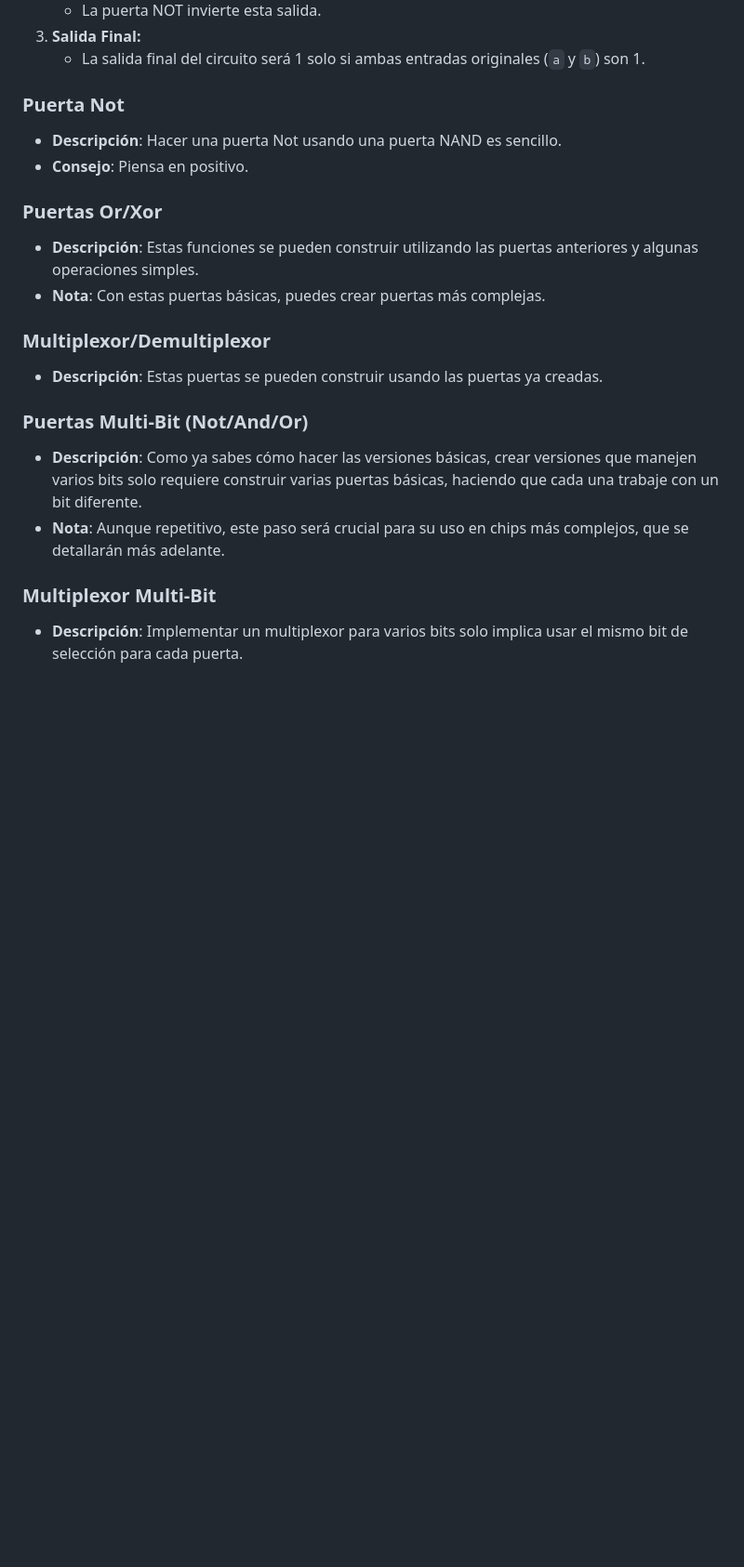
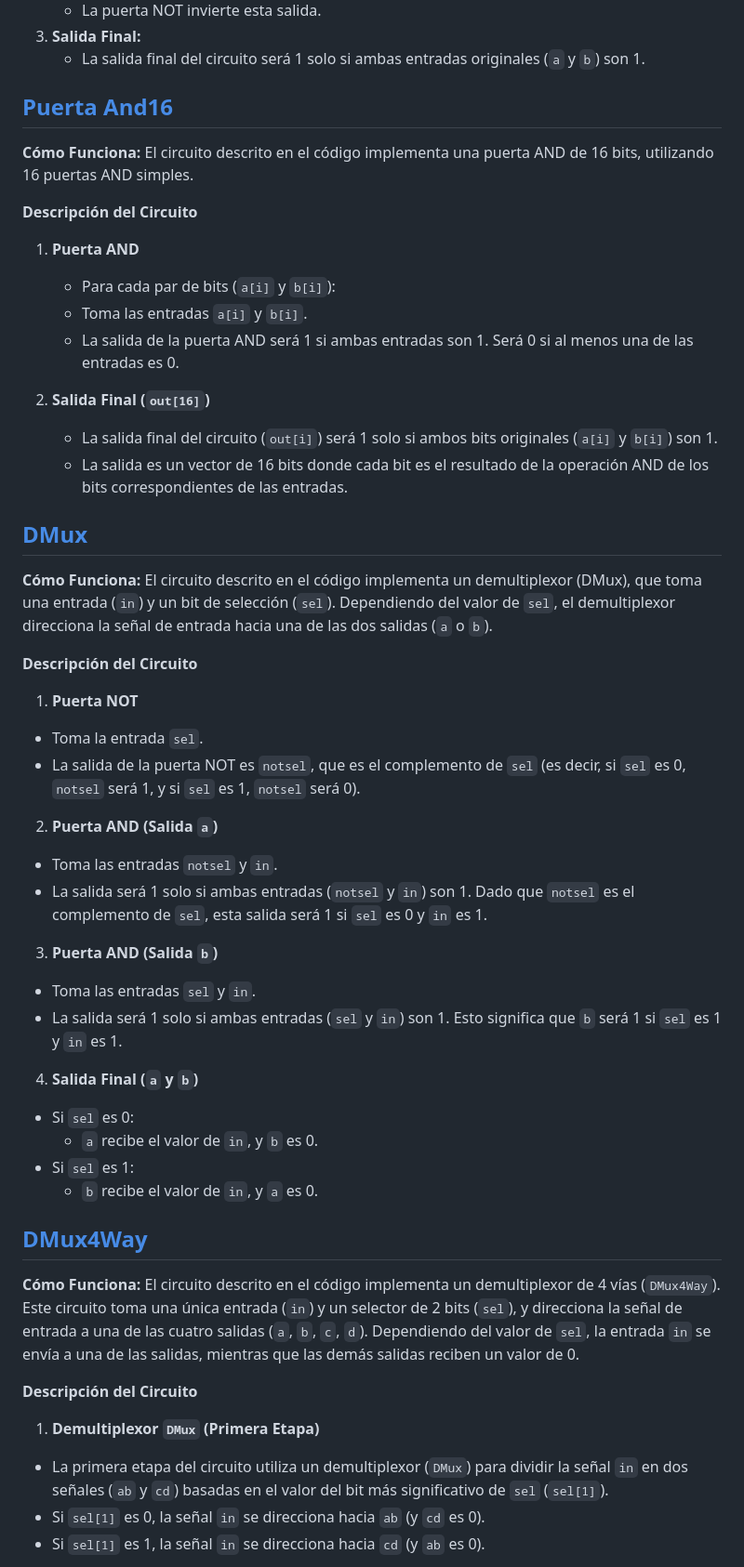
Before and after one commit to AlvarezNelson5623/Grupo-Teletubbies, a Markdown page: Prácticas Laboratorio/Práctica 1/README.md, the part around one of its changes. Shown at 93% size. GitHub-like rendering; blank space fills up the shorter version.

```diff
--- a/Prácticas Laboratorio/Práctica 1/README.md
+++ b/Prácticas Laboratorio/Práctica 1/README.md
@@ -17,26 +17,52 @@ Las compuertas logicas son los bloques fundamentales que permiten construir cual
 3. **Salida Final:**
    - La salida final del circuito será 1 solo si ambas entradas originales (`a` y `b`) son 1.
 
-### Puerta Not
+## [Puerta And16](https://github.com/AlvarezNelson5623/Grupo-Teletubbies/blob/main/Prácticas%20Laboratorio/Práctica%201/And16.hdl)
+**Cómo Funciona:** El circuito descrito en el código implementa una puerta AND de 16 bits, utilizando 16 puertas AND simples.
 
-- **Descripción**: Hacer una puerta Not usando una puerta NAND es sencillo.
-- **Consejo**: Piensa en positivo.
+**Descripción del Circuito**
 
+1. **Puerta AND**
+   - Para cada par de bits (`a[i]` y `b[i]`):
+   - Toma las entradas `a[i]` y `b[i]`.
+   - La salida de la puerta AND será 1 si ambas entradas son 1. Será 0 si al menos una de las entradas es 0.
 
-### Puertas Or/Xor
+2. **Salida Final (`out[16]`)**
+   - La salida final del circuito (`out[i]`) será 1 solo si ambos bits originales (`a[i]` y `b[i]`) son 1.
+   - La salida es un vector de 16 bits donde cada bit es el resultado de la operación AND de los bits correspondientes de las entradas.
 
-- **Descripción**: Estas funciones se pueden construir utilizando las puertas anteriores y algunas operaciones simples.
-- **Nota**: Con estas puertas básicas, puedes crear puertas más complejas.
+## [DMux](https://github.com/AlvarezNelson5623/Grupo-Teletubbies/blob/main/Prácticas%20Laboratorio/Práctica%201/DMux.hdl)
 
-### Multiplexor/Demultiplexor
+**Cómo Funciona:** El circuito descrito en el código implementa un demultiplexor (DMux), que toma una entrada (`in`) y un bit de selección (`sel`). Dependiendo del valor de `sel`, el demultiplexor direcciona la señal de entrada hacia una de las dos salidas (`a` o `b`).
 
-- **Descripción**: Estas puertas se pueden construir usando las puertas ya creadas.
+**Descripción del Circuito**
 
-### Puertas Multi-Bit (Not/And/Or)
+1. **Puerta NOT**
+- Toma la entrada `sel`.
+- La salida de la puerta NOT es `notsel`, que es el complemento de `sel` (es decir, si `sel` es 0, `notsel` será 1, y si `sel` es 1, `notsel` será 0).
 
-- **Descripción**: Como ya sabes cómo hacer las versiones básicas, crear versiones que manejen varios bits solo requiere construir varias puertas básicas, haciendo que cada una trabaje con un bit diferente.
-- **Nota**: Aunque repetitivo, este paso será crucial para su uso en chips más complejos, que se detallarán más adelante.
+2. **Puerta AND (Salida `a`)**
+- Toma las entradas `notsel` y `in`.
+- La salida será 1 solo si ambas entradas (`notsel` y `in`) son 1. Dado que `notsel` es el complemento de `sel`, esta salida será 1 si `sel` es 0 y `in` es 1.
 
-### Multiplexor Multi-Bit
+3. **Puerta AND (Salida `b`)**
+- Toma las entradas `sel` y `in`.
+- La salida será 1 solo si ambas entradas (`sel` y `in`) son 1. Esto significa que `b` será 1 si `sel` es 1 y `in` es 1.
 
-- **Descripción**: Implementar un multiplexor para varios bits solo implica usar el mismo bit de selección para cada puerta.
+4. **Salida Final (`a` y `b`)**
+- Si `sel` es 0:
+  - `a` recibe el valor de `in`, y `b` es 0.
+- Si `sel` es 1:
+  - `b` recibe el valor de `in`, y `a` es 0.
+
+## [DMux4Way](https://github.com/AlvarezNelson5623/Grupo-Teletubbies/blob/main/Prácticas%20Laboratorio/Práctica%201/DMux4Way.hdl)
+
+**Cómo Funciona:** El circuito descrito en el código implementa un demultiplexor de 4 vías (`DMux4Way`). Este circuito toma una única entrada (`in`) y un selector de 2 bits (`sel`), y direcciona la señal de entrada a una de las cuatro salidas (`a`, `b`, `c`, `d`). Dependiendo del valor de `sel`, la entrada `in` se envía a una de las salidas, mientras que las demás salidas reciben un valor de 0.
+
+**Descripción del Circuito**
+
+1. **Demultiplexor `DMux` (Primera Etapa)**
+- La primera etapa del circuito utiliza un demultiplexor (`DMux`) para dividir la señal `in` en dos señales (`ab` y `cd`) basadas en el valor del bit más significativo de `sel` (`sel[1]`).
+- Si `sel[1]` es 0, la señal `in` se direcciona hacia `ab` (y `cd` es 0).
+- Si `sel[1]` es 1, la señal `in` se direcciona hacia `cd` (y `ab` es 0).
+
```
Also changed, not shown: other parts of Prácticas Laboratorio/Práctica 1/README.md (+55 -0 lines).
